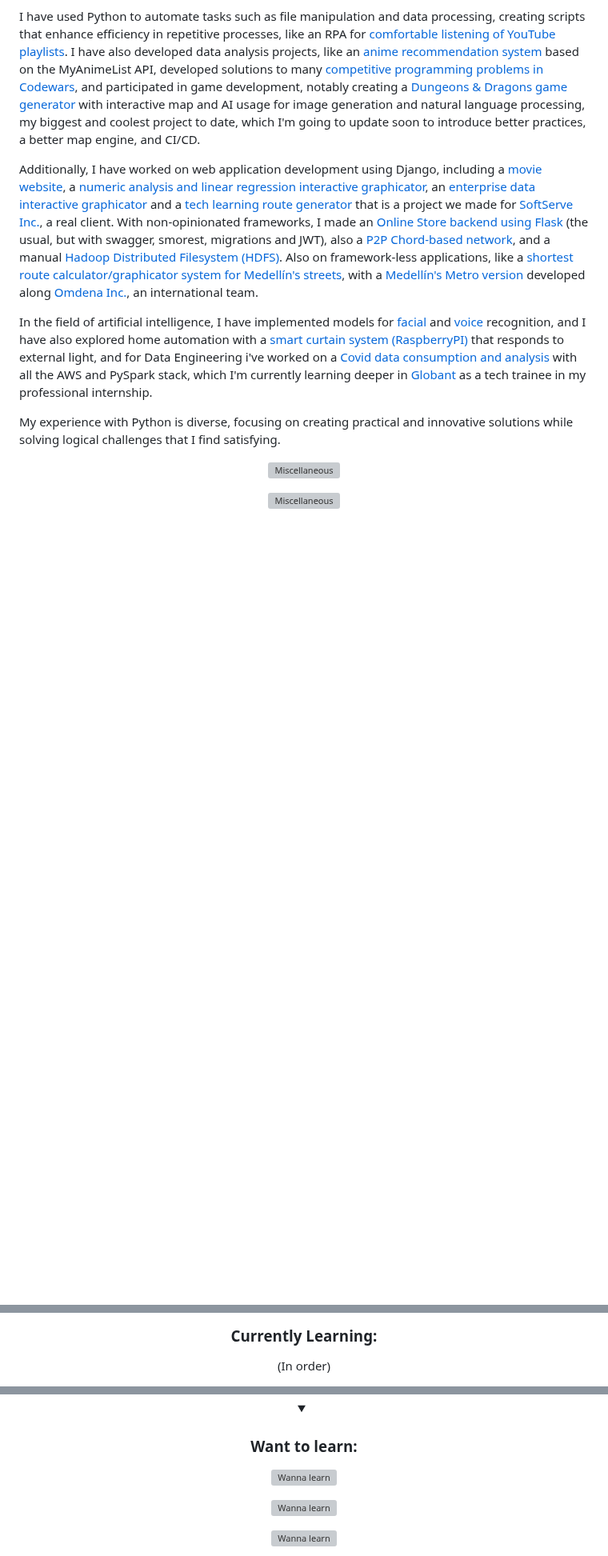
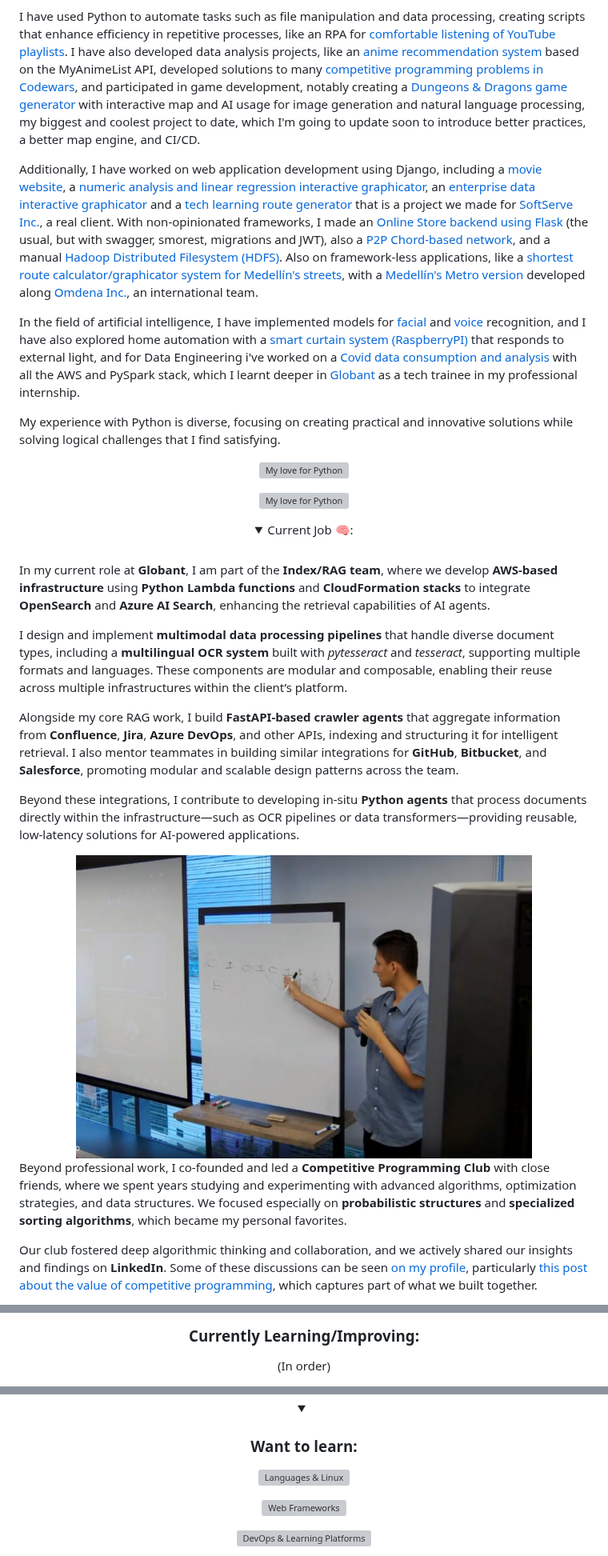
Before and after one commit to QuitoTactico/QuitoTactico, a Markdown page: README.md, 3 parts joined by grey strips. Shown at 80% size. Rendered like a GitHub page; pictures changed too: docs/CPC.png (added); folded sections open; blank space fills up the shorter version; grey boxes are pictures that could not be loaded.

```diff
--- a/README.md
+++ b/README.md
@@ -35,15 +35,43 @@ I have used Python to automate tasks such as file manipulation and data processi
 
 Additionally, I have worked on web application development using Django, including a [movie website](https://github.com/QuitoTactico/moviereviewsproject), a [numeric analysis and linear regression interactive graphicator](https://github.com/QuitoTactico/Proyecto_analisis), an [enterprise data interactive graphicator](https://github.com/QuitoTactico/proyecto-sinfo) and a [tech learning route generator](https://github.com/QuitoTactico/SoftServe-Academy) that is a project we made for [SoftServe Inc.](https://www.softserveinc.com/en-us), a real client. With non-opinionated frameworks, I made an [Online Store backend using Flask](https://github.com/QuitoTactico/Flask-API-REST-App) (the usual, but with swagger, smorest, migrations and JWT), also a [P2P Chord-based network](https://github.com/QuitoTactico/P2P-Chord), and a manual [Hadoop Distributed Filesystem (HDFS)](https://github.com/QuitoTactico/HDFS). Also on framework-less applications, like a [shortest route calculator/graphicator system for Medellín's streets](https://github.com/QuitoTactico/ST0245-001), with a [Medellín's Metro version](https://github.com/OmdenaAI/eafit-colombia-transportation-subway) developed along [Omdena Inc.](https://github.com/OmdenaAI), an international team.
 
-In the field of artificial intelligence, I have implemented models for [facial](https://github.com/QuitoTactico/Proyecto-ReconocimientoDeRostros) and [voice](https://github.com/QuitoTactico/PYTHON/tree/main/Reconocedor%20de%20voz) recognition, and I have also explored home automation with a [smart curtain system (RaspberryPI)](https://github.com/QuitoTactico/Proyecto-CortinasInteligentes) that responds to external light, and for Data Engineering i've worked on a [Covid data consumption and analysis](https://github.com/QuitoTactico/HiveQL-Covid-analysis) with all the AWS and PySpark stack, which I'm currently learning deeper in [Globant](https://www.globant.com/) as a tech trainee in my professional internship.
+In the field of artificial intelligence, I have implemented models for [facial](https://github.com/QuitoTactico/Proyecto-ReconocimientoDeRostros) and [voice](https://github.com/QuitoTactico/PYTHON/tree/main/Reconocedor%20de%20voz) recognition, and I have also explored home automation with a [smart curtain system (RaspberryPI)](https://github.com/QuitoTactico/Proyecto-CortinasInteligentes) that responds to external light, and for Data Engineering i've worked on a [Covid data consumption and analysis](https://github.com/QuitoTactico/HiveQL-Covid-analysis) with all the AWS and PySpark stack, which I learnt deeper in [Globant](https://www.globant.com/) as a tech trainee in my professional internship.
 
 My experience with Python is diverse, focusing on creating practical and innovative solutions while solving logical challenges that I find satisfying.
 
 <p align="center">
     <a href="https://skillicons.dev">
-        <img src="https://go-skill-icons.vercel.app/api/icons?i=pandas,polars,numpy,matplotlib,seaborn,bokeh" alt="Miscellaneous">
+        <img src="https://go-skill-icons.vercel.app/api/icons?i=pandas,polars,numpy,matplotlib,seaborn,bokeh" alt="My love for Python">
     </a>
 </p>
 <p align="center">
     <a href="https://skillicons.dev">
-        <img src="https://go-skill-icons.vercel.app/api/icons?i=pytest,bots,opencv,regex,raspberrypi" alt="Miscellaneous">
+        <img src="https://go-skill-icons.vercel.app/api/icons?i=pytest,bots,regex,raspberrypi,ffmpeg" alt="My love for Python">
+    </a>
+</p>
+</details>
+
+<details>
+  <summary align="center">
+     Current Job 🧠:
+  </summary>
+<br>
+
+In my current role at **Globant**, I am part of the **Index/RAG team**, where we develop **AWS-based infrastructure** using **Python Lambda functions** and **CloudFormation stacks** to integrate **OpenSearch** and **Azure AI Search**, enhancing the retrieval capabilities of AI agents.
+
+I design and implement **multimodal data processing pipelines** that handle diverse document types, including a **multilingual OCR system** built with *pytesseract* and *tesseract*, supporting multiple formats and languages. These components are modular and composable, enabling their reuse across multiple infrastructures within the client’s platform.
+
+Alongside my core RAG work, I build **FastAPI-based crawler agents** that aggregate information from **Confluence**, **Jira**, **Azure DevOps**, and other APIs, indexing and structuring it for intelligent retrieval. I also mentor teammates in building similar integrations for **GitHub**, **Bitbucket**, and **Salesforce**, promoting modular and scalable design patterns across the team.
+
+Beyond these integrations, I contribute to developing in-situ **Python agents** that process documents directly within the infrastructure—such as OCR pipelines or data transformers—providing reusable, low-latency solutions for AI-powered applications.
+
+<div align="center">
+  <a href='https://www.linkedin.com/posts/juan-pablo-jimenez-h_competitive-programming-what-for-in-these-ugcPost-7351272409817112576-p8dA?utm_source=share&utm_medium=member_desktop&rcm=ACoAADyBal4B2Ojxv4-ftQF2vuF5wvUQfPf-S9M'>
+    <img src="docs/CPC.png" alt="Competitive Programming Club" width="80%" />
+  </a>
+</div>
+
+Beyond professional work, I co-founded and led a **Competitive Programming Club** with close friends, where we spent years studying and experimenting with advanced algorithms, optimization strategies, and data structures. We focused especially on **probabilistic structures** and **specialized sorting algorithms**, which became my personal favorites.
+
+Our club fostered deep algorithmic thinking and collaboration, and we actively shared our insights and findings on **LinkedIn**. Some of these discussions can be seen [on my profile](https://www.linkedin.com/in/esteban-vergara-giraldo/), particularly [this post about the value of competitive programming](https://www.linkedin.com/posts/juan-pablo-jimenez-h_competitive-programming-what-for-in-these-ugcPost-7351272409817112576-p8dA?utm_source=share&utm_medium=member_desktop&rcm=ACoAADyBal4B2Ojxv4-ftQF2vuF5wvUQfPf-S9M), which captures part of what we built together.
+
@@ -162,7 +261,7 @@ https://skillicons.dev/icons?i=
 
 <details>
   <summary align="center">
-    <h3 align="center">Currently Learning:</h3>
+    <h3 align="center">Currently Learning/Improving:</h3>
   </summary>
 
   <p align="center">(In order)</p>
@@ -187,18 +280,21 @@ https://skillicons.dev/icons?i=
 
   <p align="center">
       <a href="https://skillicons.dev">
-          <img src="https://go-skill-icons.vercel.app/api/icons?i=scala,cs,dotnet,bun,haskell,lua,scratch,holyc" alt="Wanna learn">
+          <img src="https://go-skill-icons.vercel.app/api/icons?i=lua,bun,scratch,holyc" alt="Languages & Linux">
       </a>
   </p>
+
   <p align="center">
       <a href="https://skillicons.dev">
-          <img src="https://go-skill-icons.vercel.app/api/icons?i=vue,spring,htmx,wordpress,drupal,jquery,prisma" alt="Wanna learn">
+          <img src="https://go-skill-icons.vercel.app/api/icons?i=vue,spring,htmx,jquery,djangorestframework" alt="Web Frameworks">
       </a>
   </p>
+
   <p align="center">
       <a href="https://skillicons.dev">
-          <img src="https://go-skill-icons.vercel.app/api/icons?i=azure,azuredevops,vercel,nginx,jenkins,lighthouse" alt="Wanna learn">
+          <img src="https://go-skill-icons.vercel.app/api/icons?i=gitlab,heroku,vercel,SEPARADOR,jenkins,cloudflare,lighthouse" alt="DevOps & Learning Platforms">
       </a>
   </p>
+
   <p align="center">
       <a href="https://skillicons.dev">
```
Also changed, not shown: other parts of README.md (+109 -51 lines).
